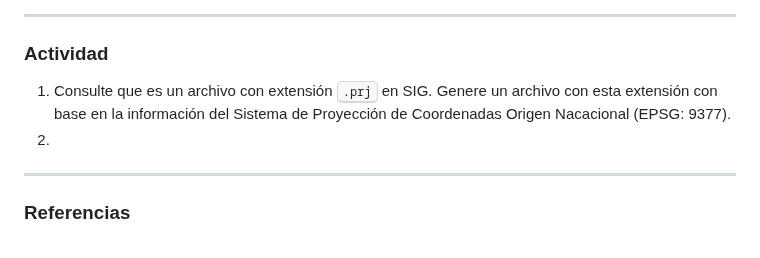
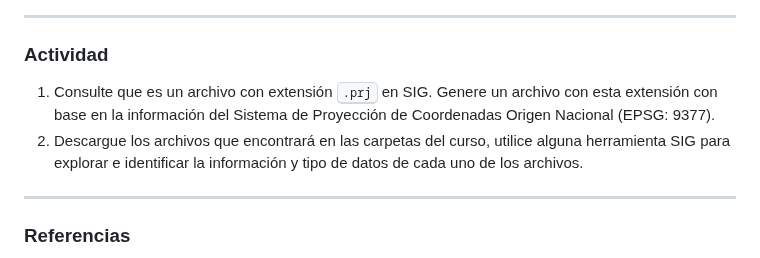
Before and after one commit to juanrodace/MOHI, a Markdown page: Contenido/1.SIG/Fundamentos.md, the part around the change. Drawn GitHub-style.

Commit message:
Update S1 - SIG

```diff
--- a/Contenido/1.SIG/Fundamentos.md
+++ b/Contenido/1.SIG/Fundamentos.md
@@ -264,8 +264,8 @@ postgis) y corporativas (.gdb, oracle).
 ---
 
 ### Actividad
-1. Consulte que es un archivo con extensión <kbd>.prj</kbd> en SIG. Genere un archivo con esta extensión con base en la información del Sistema de Proyección de Coordenadas Origen Nacacional (EPSG: 9377).
-2.
+1. Consulte que es un archivo con extensión <kbd>.prj</kbd> en SIG. Genere un archivo con esta extensión con base en la información del Sistema de Proyección de Coordenadas Origen Nacional (EPSG: 9377).
+2. Descargue los archivos que encontrará en las carpetas del curso, utilice alguna herramienta SIG para explorar e identificar la información y tipo de datos de cada uno de los archivos.
 ___
 
 ### Referencias
```
